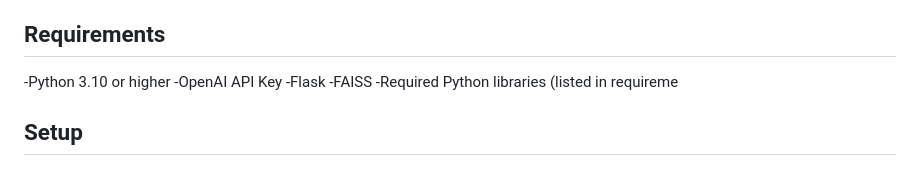
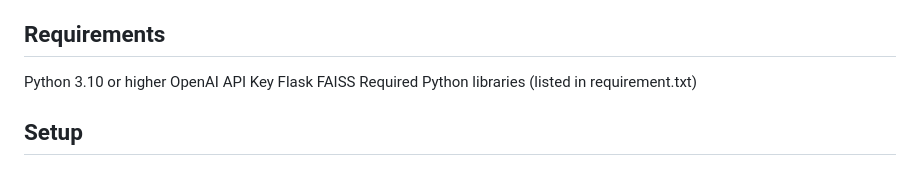
Before and after one commit to rehsan-akturk/chatbot-project, a Markdown page: README.md, the part around the change. Drawn GitHub-style.

```diff
--- a/README.md
+++ b/README.md
@@ -4,12 +4,11 @@
 This project makes a chatbot that answers customer questions using an FAQ list from FunderPro.com. It uses the OpenAI API, a vector database (FAISS), and the data from a provided funderpro-faqs files.
 
 ## Requirements
--Python 3.10 or higher
--OpenAI API Key
--Flask
--FAISS
--Required Python libraries (listed in requireme
-
+Python 3.10 or higher
+OpenAI API Key
+Flask
+FAISS
+Required Python libraries (listed in requirement.txt)
 
 ## Setup
 
```
